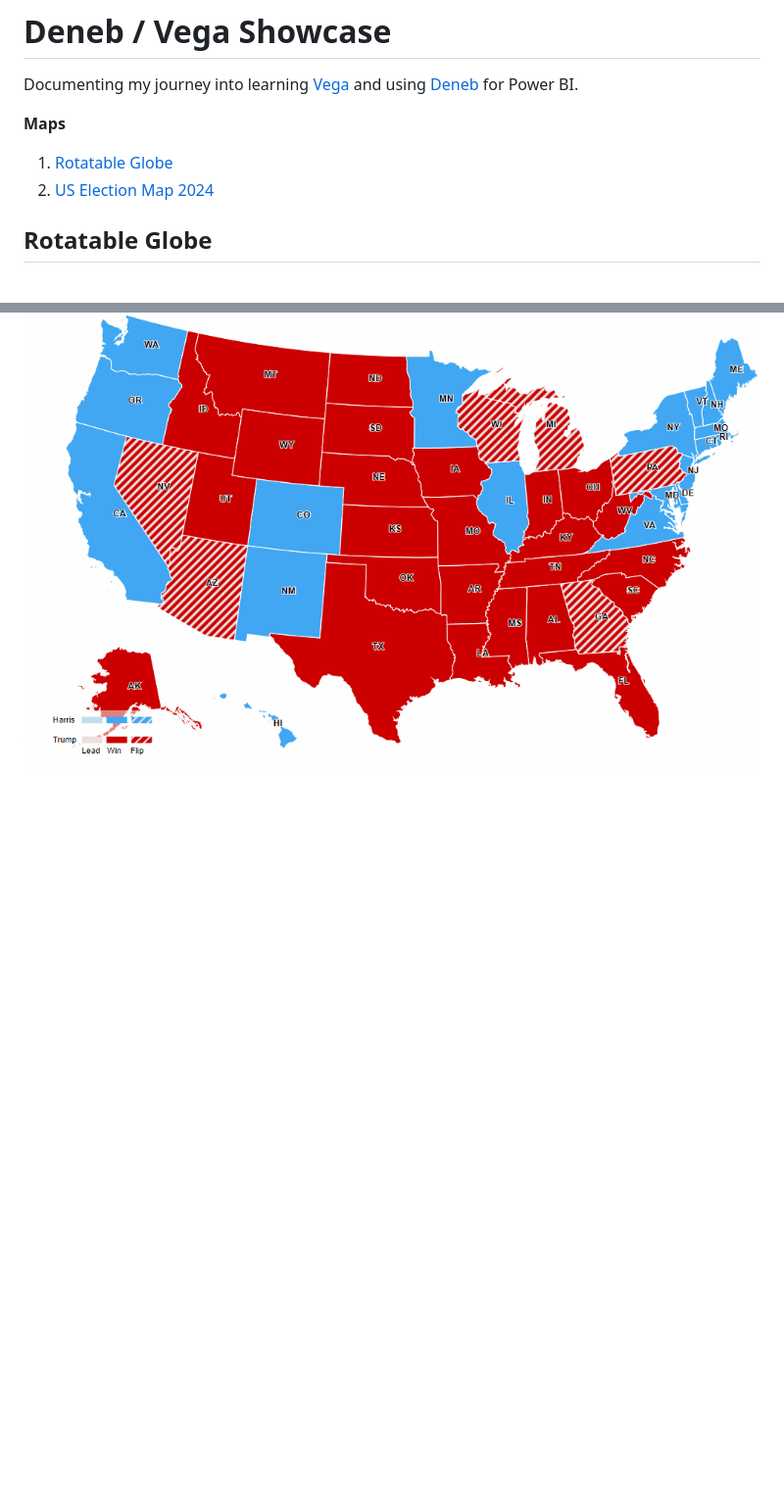
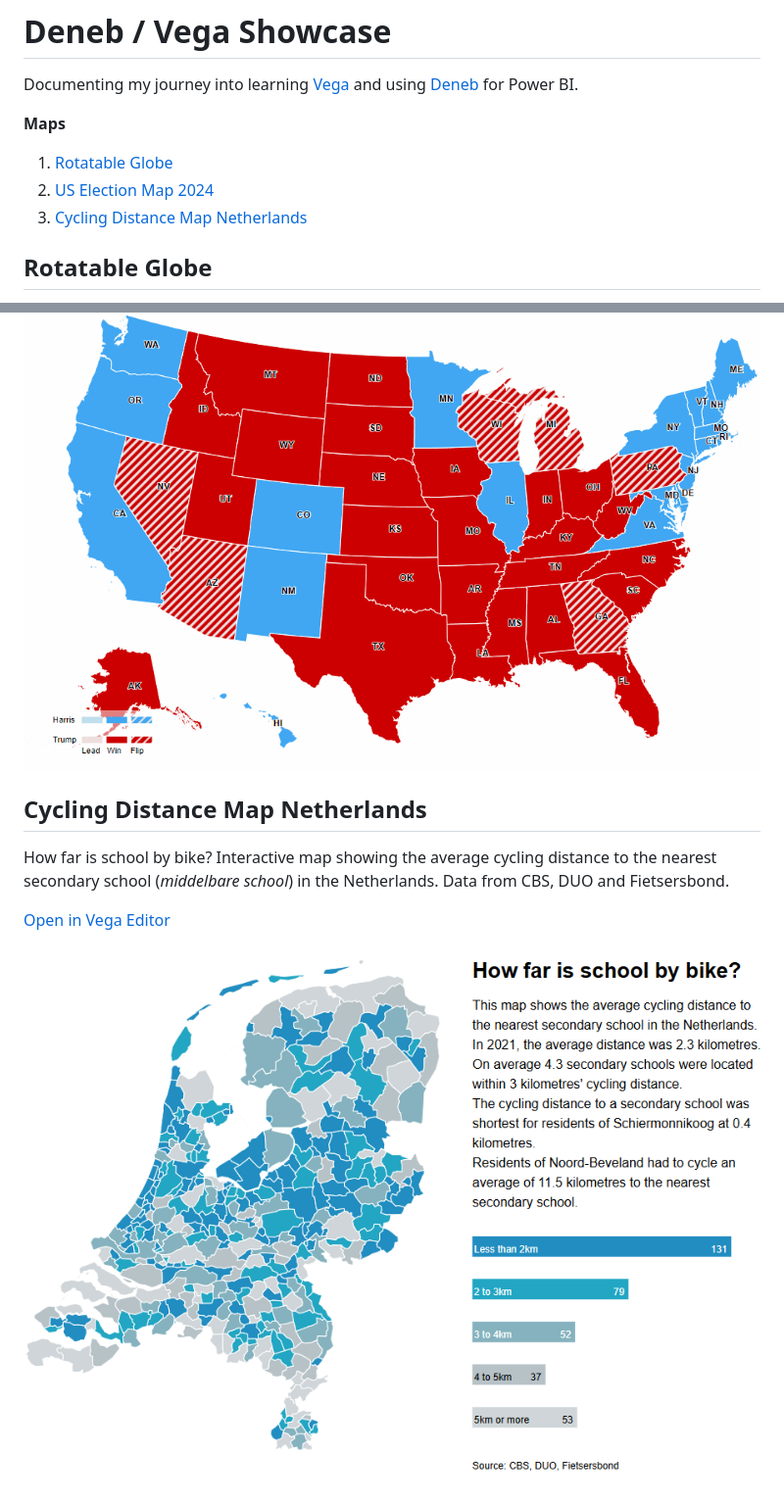
Before and after one commit to Flynnxx1/Deneb-Vega-Showcase, a Markdown page: README.md, 2 parts joined by grey strips. Shown: that part at 98% size. Drawn GitHub-style; pictures changed too: NL Map Cycling Distance/NL Map Cycling Distance.png (added); blank space fills up the shorter version.

Commit message:
Added Cycling Map to showcase

```diff
--- a/README.md
+++ b/README.md
@@ -6,6 +6,7 @@ Documenting my journey into learning [Vega](https://vega.github.io/vega/) and us
 
 1. [Rotatable Globe](#rotatable-globe)
 2. [US Election Map 2024](#us-election-map-2024)
+3. [Cycling Distance Map Netherlands](#cycling-distance-map-netherlands)
 
 
 ## Rotatable Globe
@@ -22,3 +23,11 @@ Data from CNN election results.
 [Open in Vega Editor](https://tinyurl.com/VegaUSElectionMap2024)
 
 ![US Election Map 2024](US%20Election%20Map%202024/US%20Election%20Map%202024.gif)
+
+## Cycling Distance Map Netherlands
+How far is school by bike? Interactive map showing the average cycling distance to the nearest secondary school (_middelbare school_) in the Netherlands.
+Data from CBS, DUO and Fietsersbond.
+
+[Open in Vega Editor](https://tinyurl.com/VegaCyclingDistance)
+
+![Netherlands Cycling Distance Map](NL%20Map%20Cycling%20Distance/NL%20Map%20Cycling%20Distance.png)
```
Also changed, not shown: 1 other file.
